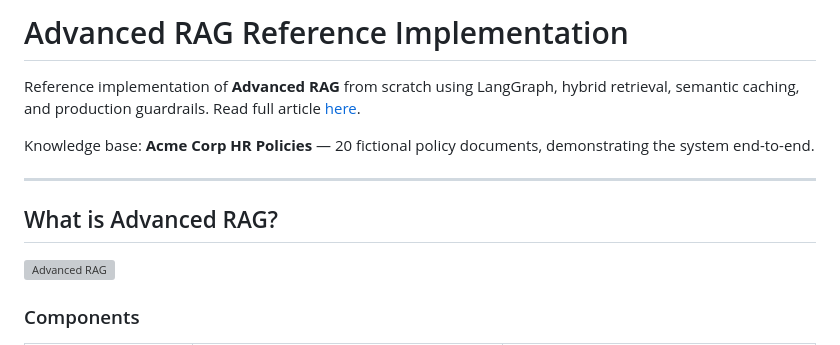
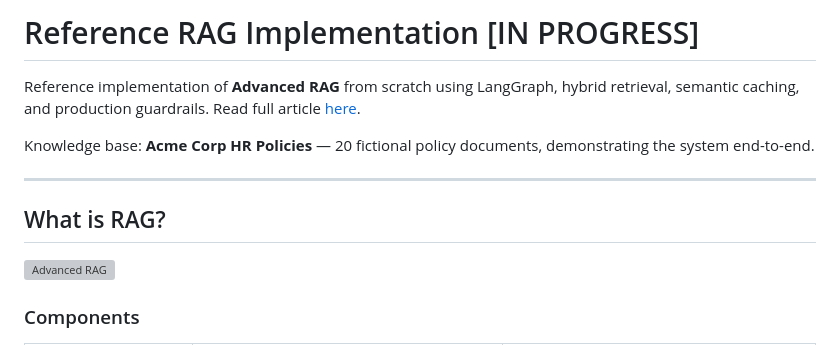
Before and after one commit to laputski/langgraph-rag-guardrails, a Markdown page: README.md, the part around the change. Rendered like a GitHub page; grey boxes are pictures that could not be loaded.

Commit message:
impl in progress

```diff
--- a/README.md
+++ b/README.md
@@ -1,4 +1,4 @@
-# Advanced RAG Reference Implementation
+# Reference RAG Implementation [IN PROGRESS]
 
 Reference implementation of **Advanced RAG** from scratch using LangGraph, hybrid retrieval, semantic caching, and production guardrails.
 Read full article [here](https://laputski.ai/advanced-rag-trade-offs).
@@ -7,7 +7,7 @@ Knowledge base: **Acme Corp HR Policies** — 20 fictional policy documents, dem
 
 ---
 
-## What is Advanced RAG?
+## What is RAG?
 
 ![Advanced RAG](rag.png)
 
```
